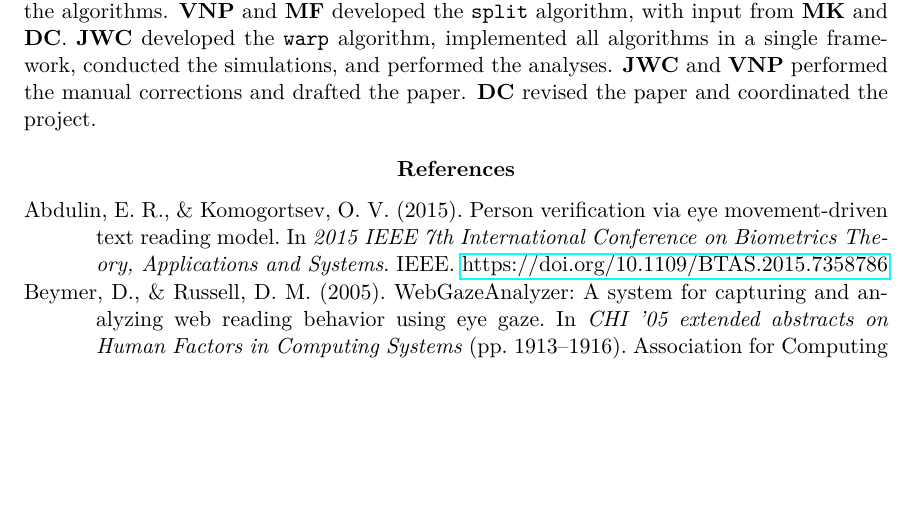
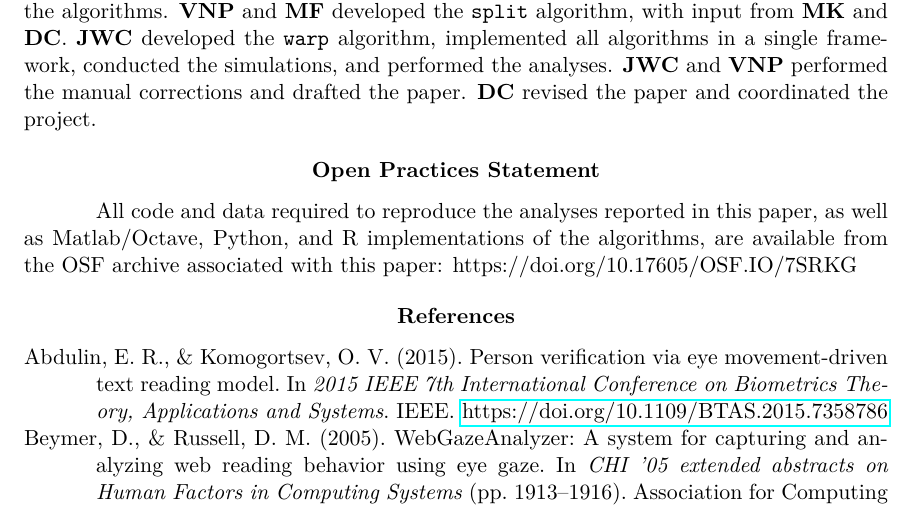
Before and after one commit to jwcarr/drift, a LaTeX paper (manuscript/manuscript.tex): part of page 31 of 34, cut so that both start at the same text, the shorter picture padded with empty space. Compiled offline with pdfLaTeX.

Commit message:
Unify submission and preprint versions

```diff
--- a/manuscript/manuscript.tex
+++ b/manuscript/manuscript.tex
@@ -467,19 +455,17 @@ It is possible that our use of an Italian dataset may mean that our results will
 
 Finally, we have introduced two novel methods in this paper that are distinct from those that have previously been presented. The \texttt{warp} algorithm, in particular, showed great promise and is likely to be especially useful to researchers working on reading development in children. We also hope that connecting the literature on vertical drift to sequence alignment techniques might also open new avenues for future algorithm development.
 
-%%%%%%%%%%%%%%%%%%%%% PREPRINT VERSION %%%%%%%%%%%%%%%%%%%%%
-
+%%%%%%%%%%%%%%%%%%%%%%%%%%%%%%%%%%%%%%%%%%%%%%%%%%%%%%%%%%%%%%%%%%%%%%%%%%%%%%%%%%%
 \section{Acknowledgments}
+%%%%%%%%%%%%%%%%%%%%%%%%%%%%%%%%%%%%%%%%%%%%%%%%%%%%%%%%%%%%%%%%%%%%%%%%%%%%%%%%%%%
 
 The authors are grateful to the editor, Victor Kuperman, and reviewers, Sascha Schroeder and Tim Slattery, for helpful and insightful commentary. This work was funded by an ERC Starting Grant (no.\@ 679010, STATLEARN) and a FARE 2016 grant (no.\@ R164XBHNYR, CROWDLEARN), both awarded to \textbf{DC}. \textbf{VNP}, \textbf{MK}, and \textbf{DC} conceived the original idea behind this work. \textbf{JWC} and \textbf{VNP} explored the literature and selected the algorithms. \textbf{VNP} and \textbf{MF} developed the \texttt{split} algorithm, with input from \textbf{MK} and \textbf{DC}. \textbf{JWC} developed the \texttt{warp} algorithm, implemented all algorithms in a single framework, conducted the simulations, and performed the analyses. \textbf{JWC} and \textbf{VNP} performed the manual corrections and drafted the paper. \textbf{DC} revised the paper and coordinated the project.
 
-%%%%%%%%%%%%%%%%%%%% SUBMISSION VERSION %%%%%%%%%%%%%%%%%%%%
+%%%%%%%%%%%%%%%%%%%%%%%%%%%%%%%%%%%%%%%%%%%%%%%%%%%%%%%%%%%%%%%%%%%%%%%%%%%%%%%%%%%
+\section{Open Practices Statement}
+%%%%%%%%%%%%%%%%%%%%%%%%%%%%%%%%%%%%%%%%%%%%%%%%%%%%%%%%%%%%%%%%%%%%%%%%%%%%%%%%%%%
 
-% \section{Open Practices Statement}
-
-% All code and data required to reproduce the analyses reported in this paper, as well as Matlab/Octave, Python, and R implementations of the algorithms, are available from the OSF archive associated with this paper: https://doi.org/10.17605/OSF.IO/7SRKG Preregistration is not applicable to this study.
-
-%%%%%%%%%%%%%%%%%%%%%%%%%%%%%%%%%%%%%%%%%%%%%%%%%%%%%%%%%%%%
+All code and data required to reproduce the analyses reported in this paper, as well as Matlab/Octave, Python, and R implementations of the algorithms, are available from the OSF archive associated with this paper: https://doi.org/10.17605/OSF.IO/7SRKG
 
 \printbibliography
 
```
Also changed, not shown: manuscript/manuscript.tex (12 more changed lines).
